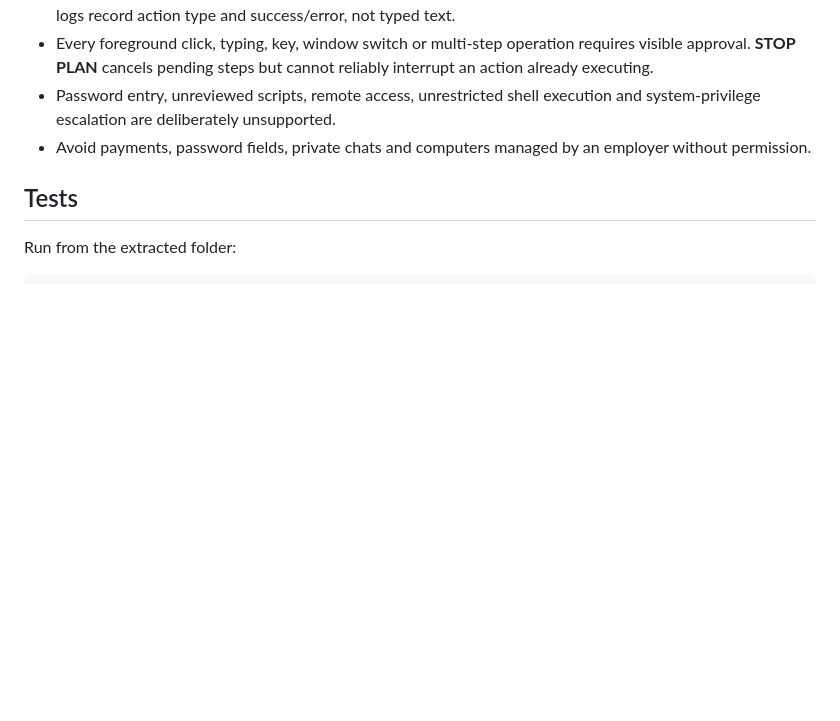
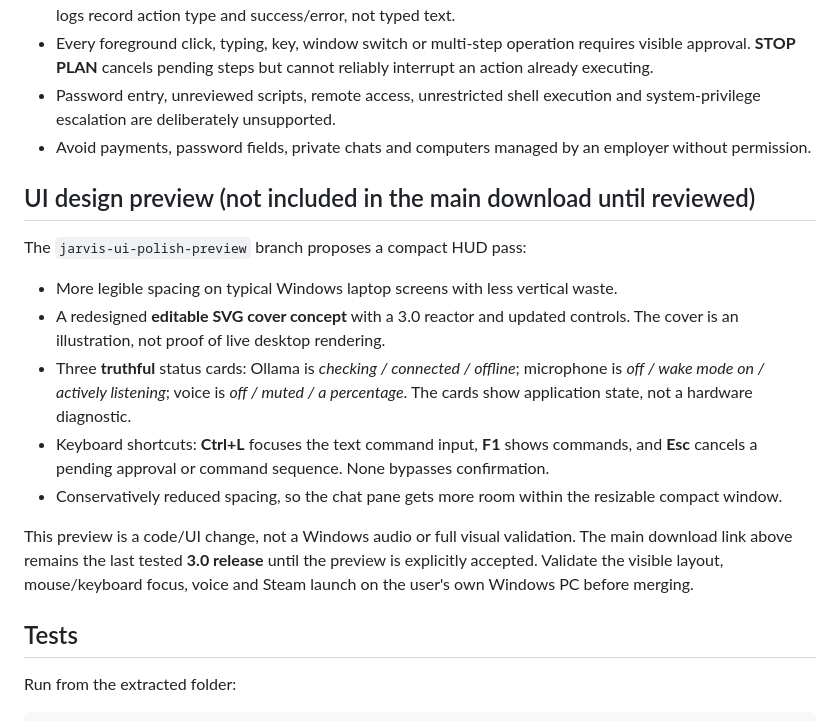
Before and after one commit to onel1t111252-bit/onel1t, a Markdown page: projects/jarvis/README.md, the part around the change. GitHub-like rendering; blank space fills up the shorter version.

Commit message:
Document isolated JARVIS UI preview and unchanged stable download

```diff
--- a/projects/jarvis/README.md
+++ b/projects/jarvis/README.md
@@ -73,6 +73,18 @@ The slider applies to online Microsoft Ukrainian voice synthesis (played with py
 - Password entry, unreviewed scripts, remote access, unrestricted shell execution and system-privilege escalation are deliberately unsupported.
 - Avoid payments, password fields, private chats and computers managed by an employer without permission.
 
+## UI design preview (not included in the main download until reviewed)
+
+The `jarvis-ui-polish-preview` branch proposes a compact HUD pass:
+
+- More legible spacing on typical Windows laptop screens with less vertical waste.
+- A redesigned **editable SVG cover concept** with a 3.0 reactor and updated controls. The cover is an illustration, not proof of live desktop rendering.
+- Three **truthful** status cards: Ollama is *checking / connected / offline*; microphone is *off / wake mode on / actively listening*; voice is *off / muted / a percentage*. The cards show application state, not a hardware diagnostic.
+- Keyboard shortcuts: **Ctrl+L** focuses the text command input, **F1** shows commands, and **Esc** cancels a pending approval or command sequence. None bypasses confirmation.
+- Conservatively reduced spacing, so the chat pane gets more room within the resizable compact window.
+
+This preview is a code/UI change, not a Windows audio or full visual validation. The main download link above remains the last tested **3.0 release** until the preview is explicitly accepted. Validate the visible layout, mouse/keyboard focus, voice and Steam launch on the user's own Windows PC before merging.
+
 ## Tests
 
 Run from the extracted folder:
```
